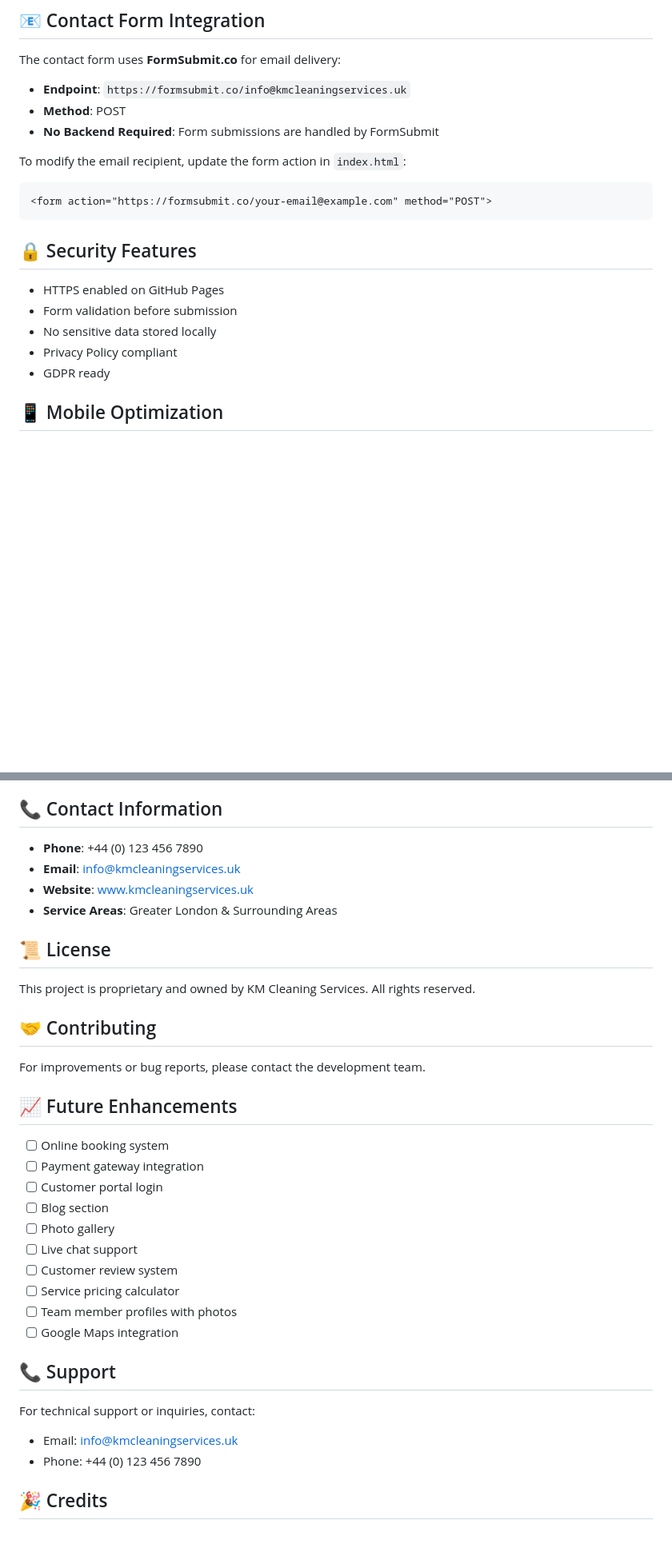
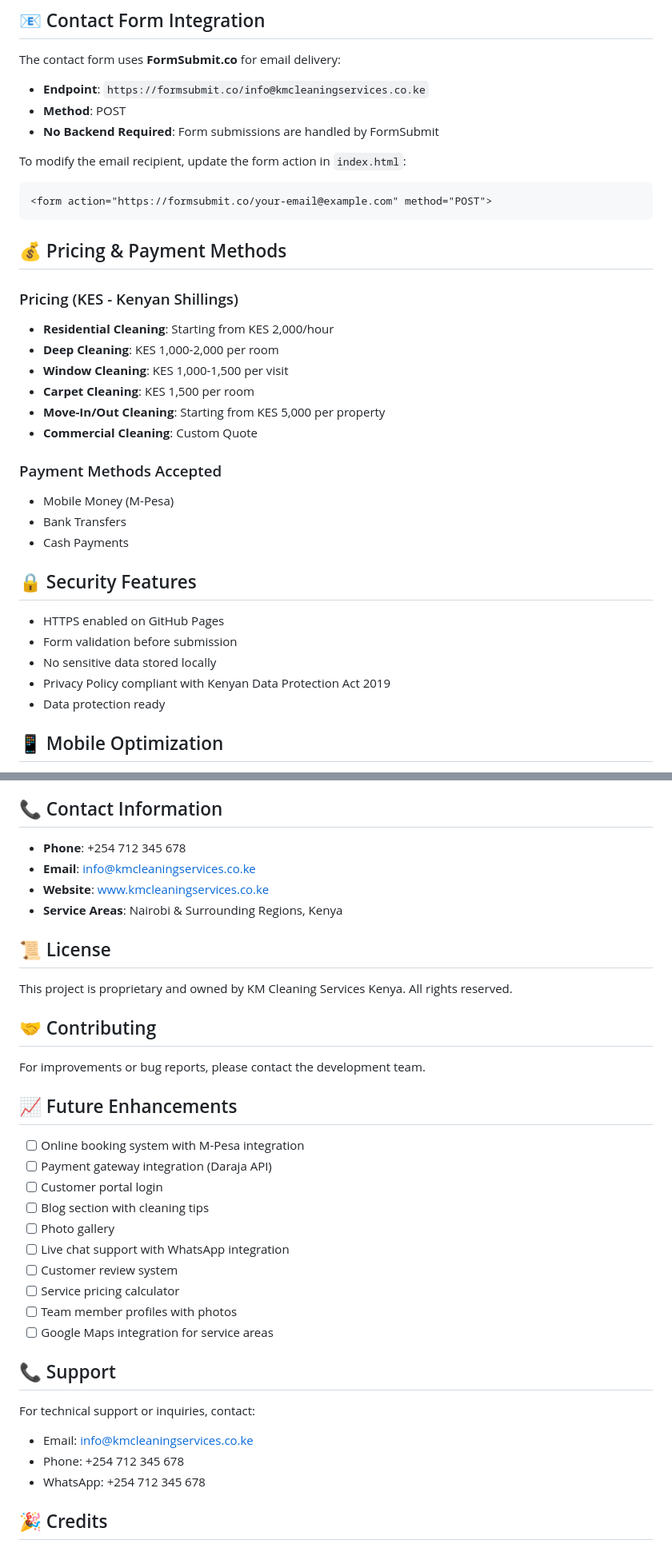
Before and after one commit to Km1223-lab/kmcleaningservices, a Markdown page: README.md, 2 parts joined by grey strips. Shown at 80% size. Rendered like a GitHub page; blank space fills up the shorter version.

Commit message:
Update README with Kenya-specific information and pricing

````diff
--- a/README.md
+++ b/README.md
@@ -133,7 +142,7 @@ This website is hosted on GitHub Pages. To deploy:
 
 The contact form uses **FormSubmit.co** for email delivery:
 
-- **Endpoint**: `https://formsubmit.co/info@kmcleaningservices.uk`
+- **Endpoint**: `https://formsubmit.co/info@kmcleaningservices.co.ke`
 - **Method**: POST
 - **No Backend Required**: Form submissions are handled by FormSubmit
 
@@ -142,13 +151,30 @@ To modify the email recipient, update the form action in `index.html`:
 <form action="https://formsubmit.co/your-email@example.com" method="POST">
 ```
 
+## 💰 Pricing & Payment Methods
+
+### Pricing (KES - Kenyan Shillings)
+
+- **Residential Cleaning**: Starting from KES 2,000/hour
+- **Deep Cleaning**: KES 1,000-2,000 per room
+- **Window Cleaning**: KES 1,000-1,500 per visit
+- **Carpet Cleaning**: KES 1,500 per room
+- **Move-In/Out Cleaning**: Starting from KES 5,000 per property
+- **Commercial Cleaning**: Custom Quote
+
+### Payment Methods Accepted
+
+- Mobile Money (M-Pesa)
+- Bank Transfers
+- Cash Payments
+
 ## 🔒 Security Features
 
 - HTTPS enabled on GitHub Pages
 - Form validation before submission
 - No sensitive data stored locally
-- Privacy Policy compliant
-- GDPR ready
+- Privacy Policy compliant with Kenyan Data Protection Act 2019
+- Data protection ready
 
 ## 📱 Mobile Optimization
 
@@ -232,14 +258,14 @@ To modify the email recipient, update the form action in `index.html`:
 
 ## 📞 Contact Information
 
-- **Phone**: +44 (0) 123 456 7890
-- **Email**: info@kmcleaningservices.uk
-- **Website**: www.kmcleaningservices.uk
-- **Service Areas**: Greater London & Surrounding Areas
+- **Phone**: +254 712 345 678
+- **Email**: info@kmcleaningservices.co.ke
+- **Website**: www.kmcleaningservices.co.ke
+- **Service Areas**: Nairobi & Surrounding Regions, Kenya
 
 ## 📜 License
 
-This project is proprietary and owned by KM Cleaning Services. All rights reserved.
+This project is proprietary and owned by KM Cleaning Services Kenya. All rights reserved.
 
 ## 🤝 Contributing
 
@@ -247,22 +273,23 @@ For improvements or bug reports, please contact the development team.
 
 ## 📈 Future Enhancements
 
-- [ ] Online booking system
-- [ ] Payment gateway integration
+- [ ] Online booking system with M-Pesa integration
+- [ ] Payment gateway integration (Daraja API)
 - [ ] Customer portal login
-- [ ] Blog section
+- [ ] Blog section with cleaning tips
 - [ ] Photo gallery
-- [ ] Live chat support
+- [ ] Live chat support with WhatsApp integration
 - [ ] Customer review system
 - [ ] Service pricing calculator
 - [ ] Team member profiles with photos
-- [ ] Google Maps integration
+- [ ] Google Maps integration for service areas
 
 ## 📞 Support
 
 For technical support or inquiries, contact:
-- Email: info@kmcleaningservices.uk
-- Phone: +44 (0) 123 456 7890
+- Email: info@kmcleaningservices.co.ke
+- Phone: +254 712 345 678
+- WhatsApp: +254 712 345 678
 
 ## 🎉 Credits
 
````
Also changed, not shown: other parts of README.md (+17 -7 lines).
